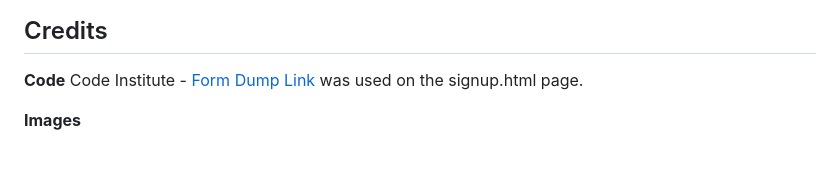
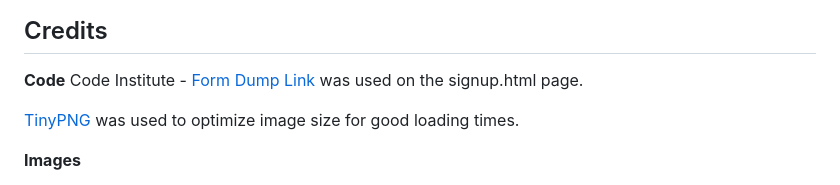
Before and after one commit to SMurphy91/p1-cork-sea-swimmers, a Markdown page: README.md, the part around the change. Rendered like a GitHub page; blank space fills up the shorter version.

```diff
--- a/README.md
+++ b/README.md
@@ -153,6 +153,8 @@ The website was deployed using GitHub. The live link can be found here: [Cork Se
 **Code**
 Code Institute - [Form Dump Link](https://formdump.codeinstitute.net/) was used on the signup.html page.
 
+[TinyPNG](https://tinypng.com/) was used to optimize image size for good loading times.
+
 **Images**
 - [Courtesy of Jakob Owens](https://unsplash.com/@jakobowens1)
 - [Courtesy of Ahmed Nishaath](https://unsplash.com/@nihthu)
```
